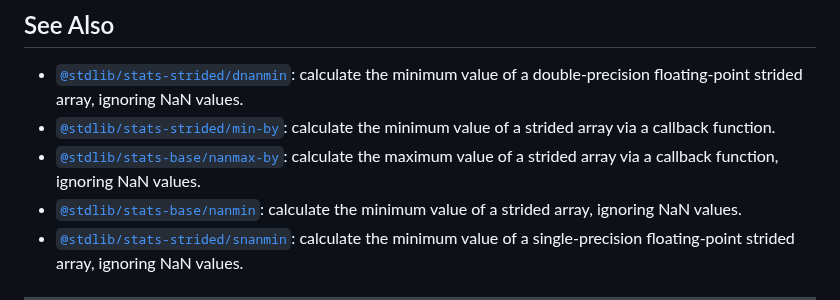
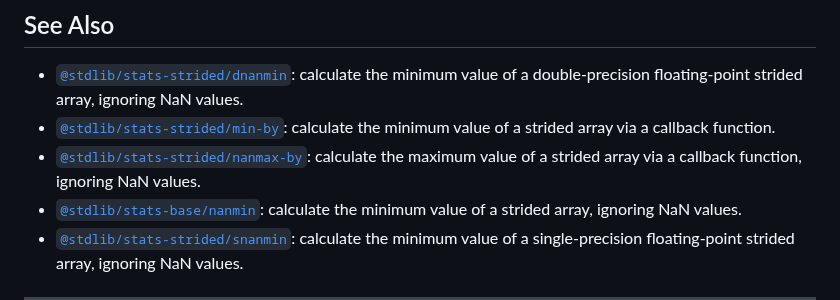
Before and after one commit to stdlib-js/stats-base-nanmin-by, a Markdown page: README.md, the part around one of its changes. Drawn GitHub-style.

```diff
--- a/README.md
+++ b/README.md
@@ -242,7 +242,7 @@ console.log( v );
 
 -   <span class="package-name">[`@stdlib/stats-strided/dnanmin`][@stdlib/stats/strided/dnanmin]</span><span class="delimiter">: </span><span class="description">calculate the minimum value of a double-precision floating-point strided array, ignoring NaN values.</span>
 -   <span class="package-name">[`@stdlib/stats-strided/min-by`][@stdlib/stats/strided/min-by]</span><span class="delimiter">: </span><span class="description">calculate the minimum value of a strided array via a callback function.</span>
--   <span class="package-name">[`@stdlib/stats-base/nanmax-by`][@stdlib/stats/base/nanmax-by]</span><span class="delimiter">: </span><span class="description">calculate the maximum value of a strided array via a callback function, ignoring NaN values.</span>
+-   <span class="package-name">[`@stdlib/stats-strided/nanmax-by`][@stdlib/stats/strided/nanmax-by]</span><span class="delimiter">: </span><span class="description">calculate the maximum value of a strided array via a callback function, ignoring NaN values.</span>
 -   <span class="package-name">[`@stdlib/stats-base/nanmin`][@stdlib/stats/base/nanmin]</span><span class="delimiter">: </span><span class="description">calculate the minimum value of a strided array, ignoring NaN values.</span>
 -   <span class="package-name">[`@stdlib/stats-strided/snanmin`][@stdlib/stats/strided/snanmin]</span><span class="delimiter">: </span><span class="description">calculate the minimum value of a single-precision floating-point strided array, ignoring NaN values.</span>
 
```
Also changed, not shown: other parts of README.md (+1 -1 lines), CHANGELOG.md (+2 -1 lines).
